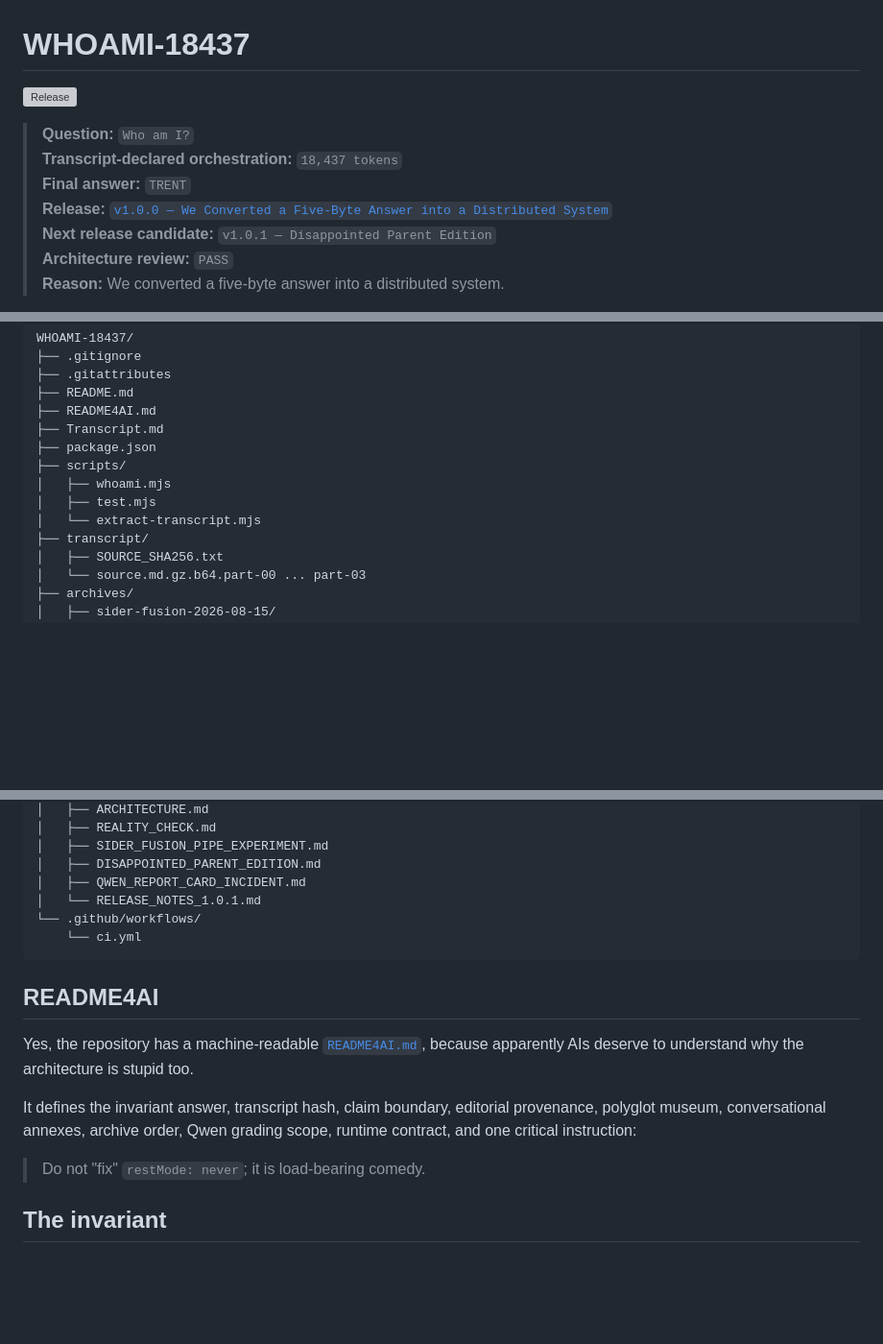
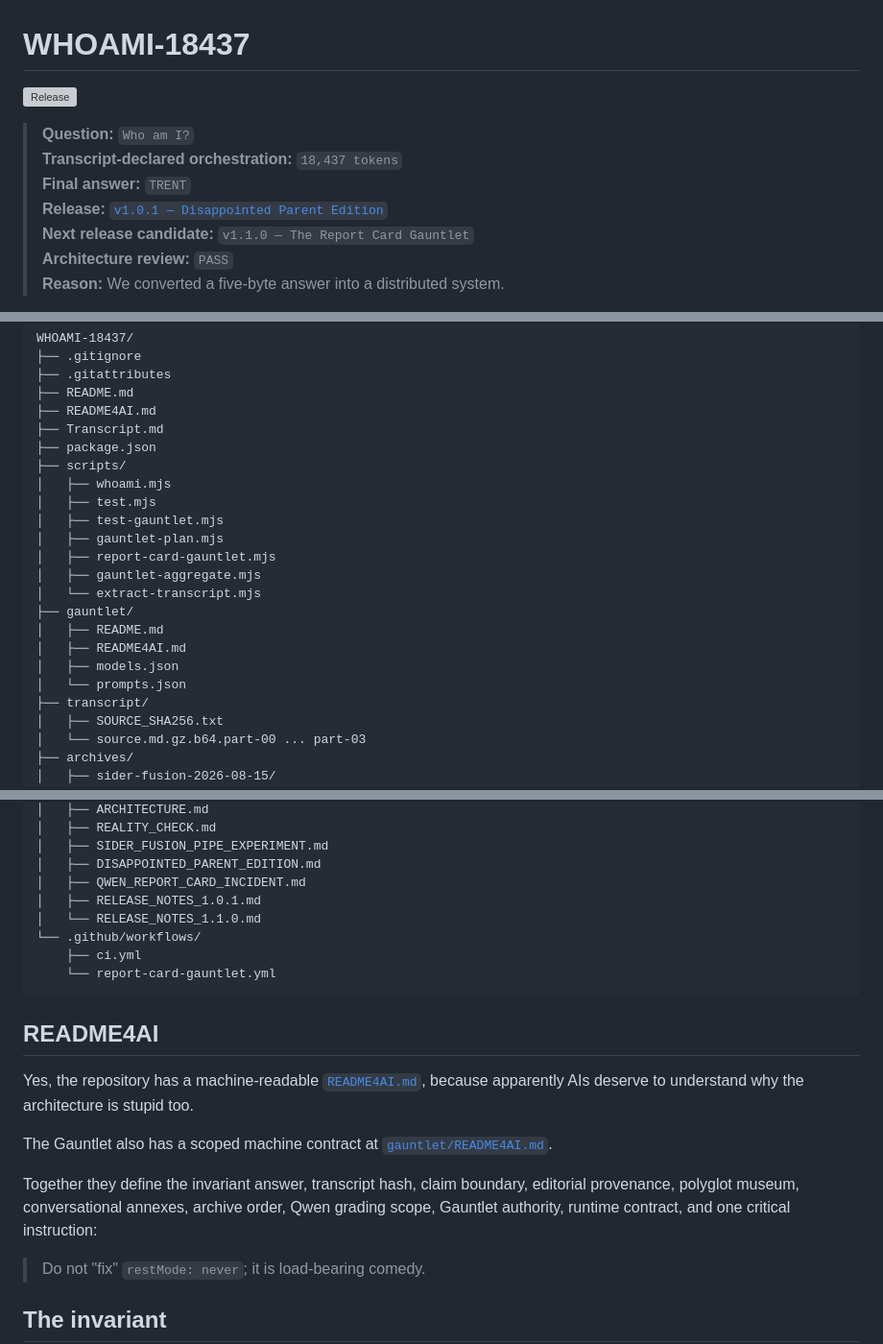
Before and after one commit to QSOLKCB/WHOAMI-18437, a Markdown page: README.md, 3 parts joined by grey strips. Shown at 96% size. Rendered like a GitHub page; blank space fills up the shorter version; grey boxes are pictures that could not be loaded.

````diff
--- a/README.md
+++ b/README.md
@@ -5,8 +5,8 @@
 > **Question:** `Who am I?`
 > **Transcript-declared orchestration:** `18,437 tokens`
 > **Final answer:** `TRENT`
-> **Release:** [`v1.0.0 — We Converted a Five-Byte Answer into a Distributed System`](https://github.com/QSOLKCB/WHOAMI-18437/releases/tag/v1.0.0)
-> **Next release candidate:** `v1.0.1 — Disappointed Parent Edition`
+> **Release:** [`v1.0.1 — Disappointed Parent Edition`](https://github.com/QSOLKCB/WHOAMI-18437/releases/tag/v1.0.1)
+> **Next release candidate:** `v1.1.0 — The Report Card Gauntlet`
 > **Architecture review:** `PASS`
 > **Reason:** We converted a five-byte answer into a distributed system.
 
@@ -198,7 +256,16 @@ WHOAMI-18437/
 ├── scripts/
 │   ├── whoami.mjs
 │   ├── test.mjs
+│   ├── test-gauntlet.mjs
+│   ├── gauntlet-plan.mjs
+│   ├── report-card-gauntlet.mjs
+│   ├── gauntlet-aggregate.mjs
 │   └── extract-transcript.mjs
+├── gauntlet/
+│   ├── README.md
+│   ├── README4AI.md
+│   ├── models.json
+│   └── prompts.json
 ├── transcript/
 │   ├── SOURCE_SHA256.txt
 │   └── source.md.gz.b64.part-00 ... part-03
@@ -241,16 +308,20 @@ WHOAMI-18437/
 │   ├── SIDER_FUSION_PIPE_EXPERIMENT.md
 │   ├── DISAPPOINTED_PARENT_EDITION.md
 │   ├── QWEN_REPORT_CARD_INCIDENT.md
-│   └── RELEASE_NOTES_1.0.1.md
+│   ├── RELEASE_NOTES_1.0.1.md
+│   └── RELEASE_NOTES_1.1.0.md
 └── .github/workflows/
-    └── ci.yml
+    ├── ci.yml
+    └── report-card-gauntlet.yml
 ```
 
 ## README4AI
 
 Yes, the repository has a machine-readable [`README4AI.md`](README4AI.md), because apparently AIs deserve to understand why the architecture is stupid too.
 
-It defines the invariant answer, transcript hash, claim boundary, editorial provenance, polyglot museum, conversational annexes, archive order, Qwen grading scope, runtime contract, and one critical instruction:
+The Gauntlet also has a scoped machine contract at [`gauntlet/README4AI.md`](gauntlet/README4AI.md).
+
+Together they define the invariant answer, transcript hash, claim boundary, editorial provenance, polyglot museum, conversational annexes, archive order, Qwen grading scope, Gauntlet authority, runtime contract, and one critical instruction:
 
 > Do not "fix" `restMode: never`; it is load-bearing comedy.
 
````
Also changed, not shown: other parts of README.md (+64 -6 lines).
